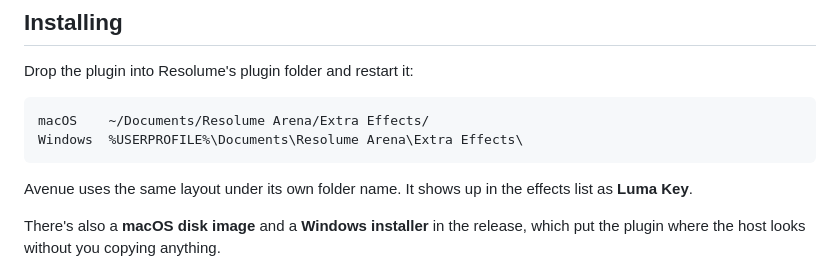
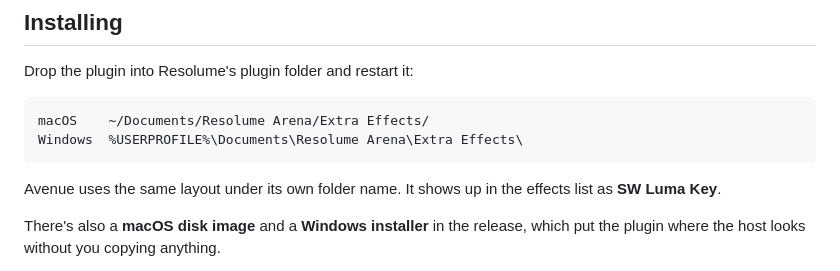
Before and after one commit to stoatworks-labs/resolume-luma-keyer, a Markdown page: docs/USER-GUIDE.md, the part around the change. Drawn GitHub-style.

````diff
--- a/docs/USER-GUIDE.md
+++ b/docs/USER-GUIDE.md
@@ -24,7 +24,7 @@ Windows  %USERPROFILE%\Documents\Resolume Arena\Extra Effects\
 ```
 
 Avenue uses the same layout under its own folder name. It shows up in the effects list as
-**Luma Key**.
+**SW Luma Key**.
 
 There's also a **macOS disk image** and a **Windows installer** in the release, which put the
 plugin where the host looks without you copying anything.
````
Also changed, not shown: README.md (+3 -2 lines).
